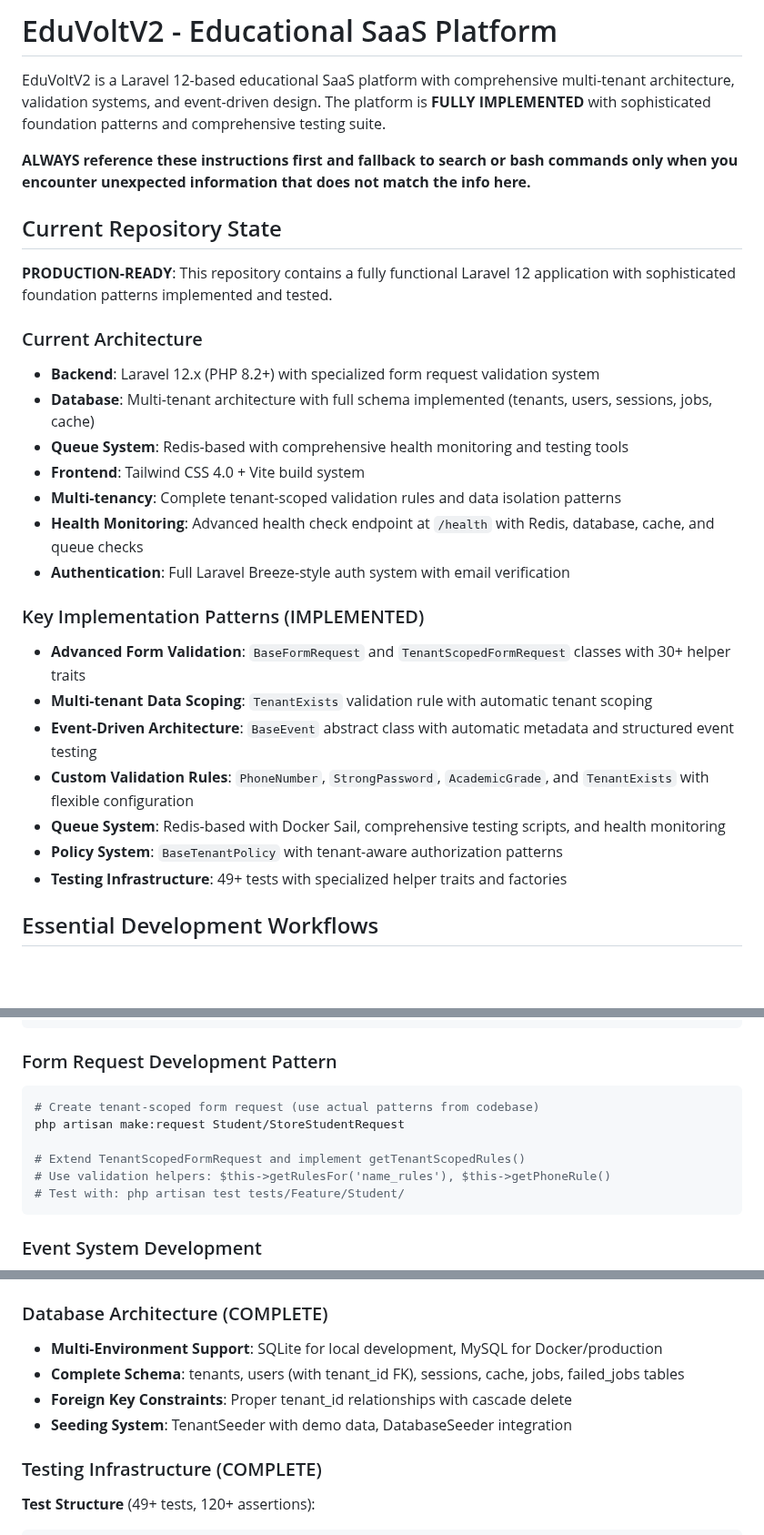
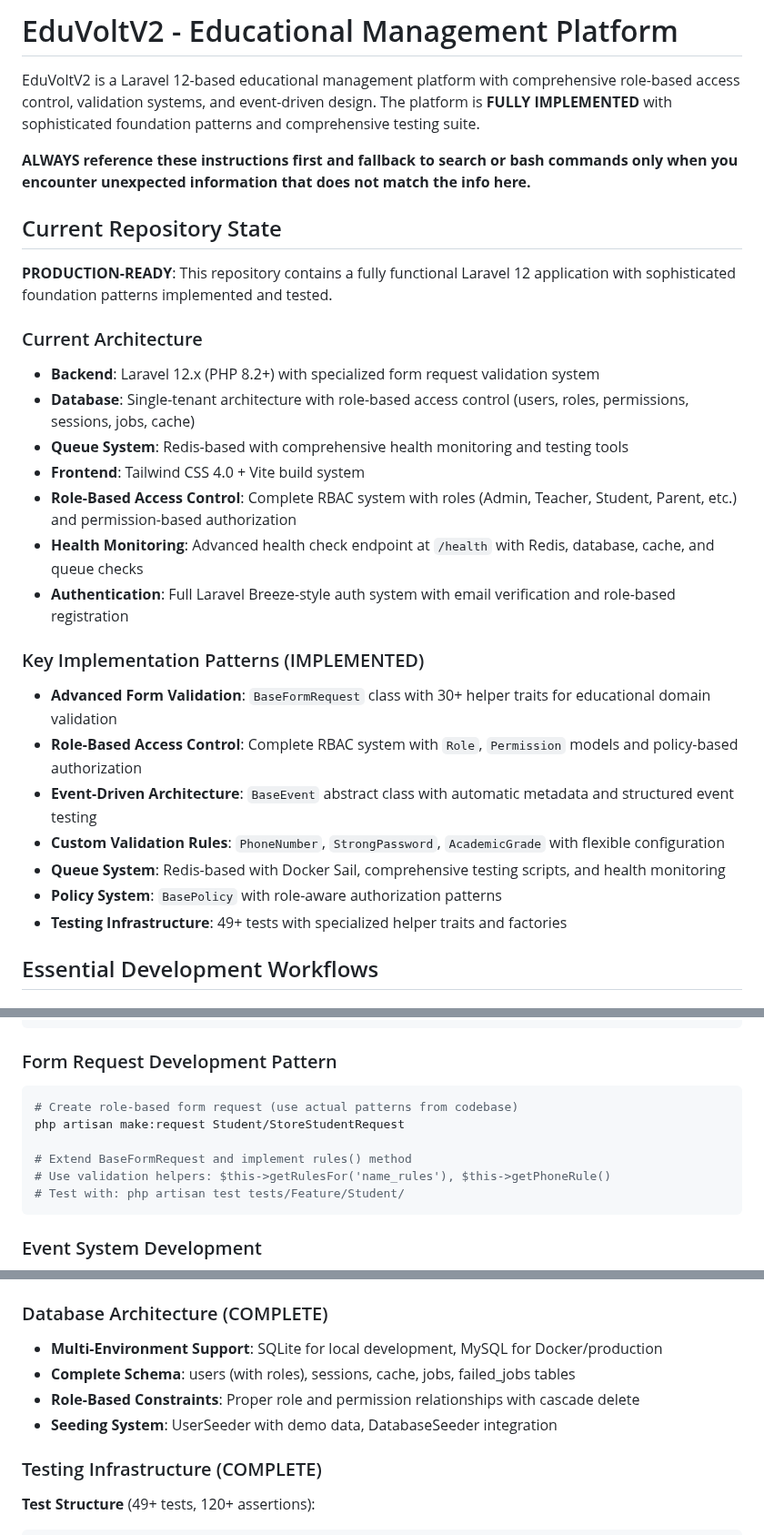
Before and after one commit to hardik-kanajariya/eduvoltv2, a Markdown page: .github/copilot-instructions.md, 3 parts joined by grey strips. Shown at 91% size. Drawn GitHub-style; blank space fills up the shorter version.

````diff
--- a/.github/copilot-instructions.md
+++ b/.github/copilot-instructions.md
@@ -1,6 +1,6 @@
-# EduVoltV2 - Educational SaaS Platform
+# EduVoltV2 - Educational Management Platform
 
-EduVoltV2 is a Laravel 12-based educational SaaS platform with comprehensive multi-tenant architecture, validation systems, and event-driven design. The platform is **FULLY IMPLEMENTED** with sophisticated foundation patterns and comprehensive testing suite.
+EduVoltV2 is a Laravel 12-based educational management platform with comprehensive role-based access control, validation systems, and event-driven design. The platform is **FULLY IMPLEMENTED** with sophisticated foundation patterns and comprehensive testing suite.
 
 **ALWAYS reference these instructions first and fallback to search or bash commands only when you encounter unexpected information that does not match the info here.**
 
@@ -10,20 +10,20 @@ EduVoltV2 is a Laravel 12-based educational SaaS platform with comprehensive mul
 
 ### Current Architecture
 - **Backend**: Laravel 12.x (PHP 8.2+) with specialized form request validation system
-- **Database**: Multi-tenant architecture with full schema implemented (tenants, users, sessions, jobs, cache)
+- **Database**: Single-tenant architecture with role-based access control (users, roles, permissions, sessions, jobs, cache)
 - **Queue System**: Redis-based with comprehensive health monitoring and testing tools
 - **Frontend**: Tailwind CSS 4.0 + Vite build system
-- **Multi-tenancy**: Complete tenant-scoped validation rules and data isolation patterns
+- **Role-Based Access Control**: Complete RBAC system with roles (Admin, Teacher, Student, Parent, etc.) and permission-based authorization
 - **Health Monitoring**: Advanced health check endpoint at `/health` with Redis, database, cache, and queue checks
-- **Authentication**: Full Laravel Breeze-style auth system with email verification
+- **Authentication**: Full Laravel Breeze-style auth system with email verification and role-based registration
 
 ### Key Implementation Patterns (IMPLEMENTED)
-- **Advanced Form Validation**: `BaseFormRequest` and `TenantScopedFormRequest` classes with 30+ helper traits
-- **Multi-tenant Data Scoping**: `TenantExists` validation rule with automatic tenant scoping
+- **Advanced Form Validation**: `BaseFormRequest` class with 30+ helper traits for educational domain validation
+- **Role-Based Access Control**: Complete RBAC system with `Role`, `Permission` models and policy-based authorization
 - **Event-Driven Architecture**: `BaseEvent` abstract class with automatic metadata and structured event testing
-- **Custom Validation Rules**: `PhoneNumber`, `StrongPassword`, `AcademicGrade`, and `TenantExists` with flexible configuration
+- **Custom Validation Rules**: `PhoneNumber`, `StrongPassword`, `AcademicGrade` with flexible configuration
 - **Queue System**: Redis-based with Docker Sail, comprehensive testing scripts, and health monitoring
-- **Policy System**: `BaseTenantPolicy` with tenant-aware authorization patterns
+- **Policy System**: `BasePolicy` with role-aware authorization patterns
 - **Testing Infrastructure**: 49+ tests with specialized helper traits and factories
 
 ## Essential Development Workflows
@@ -65,10 +65,10 @@ php artisan queue:test --dispatch="Test"  # Dispatch test job
 
 ### Form Request Development Pattern
 ```bash
-# Create tenant-scoped form request (use actual patterns from codebase)
+# Create role-based form request (use actual patterns from codebase)
 php artisan make:request Student/StoreStudentRequest
 
-# Extend TenantScopedFormRequest and implement getTenantScopedRules()
+# Extend BaseFormRequest and implement rules() method
 # Use validation helpers: $this->getRulesFor('name_rules'), $this->getPhoneRule()
 # Test with: php artisan test tests/Feature/Student/
 ```
@@ -231,9 +219,9 @@ php artisan queue:work redis --verbose
 
 ### Database Architecture (COMPLETE)
 - **Multi-Environment Support**: SQLite for local development, MySQL for Docker/production
-- **Complete Schema**: tenants, users (with tenant_id FK), sessions, cache, jobs, failed_jobs tables
-- **Foreign Key Constraints**: Proper tenant_id relationships with cascade delete
-- **Seeding System**: TenantSeeder with demo data, DatabaseSeeder integration
+- **Complete Schema**: users (with roles), sessions, cache, jobs, failed_jobs tables
+- **Role-Based Constraints**: Proper role and permission relationships with cascade delete
+- **Seeding System**: UserSeeder with demo data, DatabaseSeeder integration
 
 ### Testing Infrastructure (COMPLETE)
 **Test Structure** (49+ tests, 120+ assertions):
````
Also changed, not shown: other parts of .github/copilot-instructions.md (+20 -32 lines).
